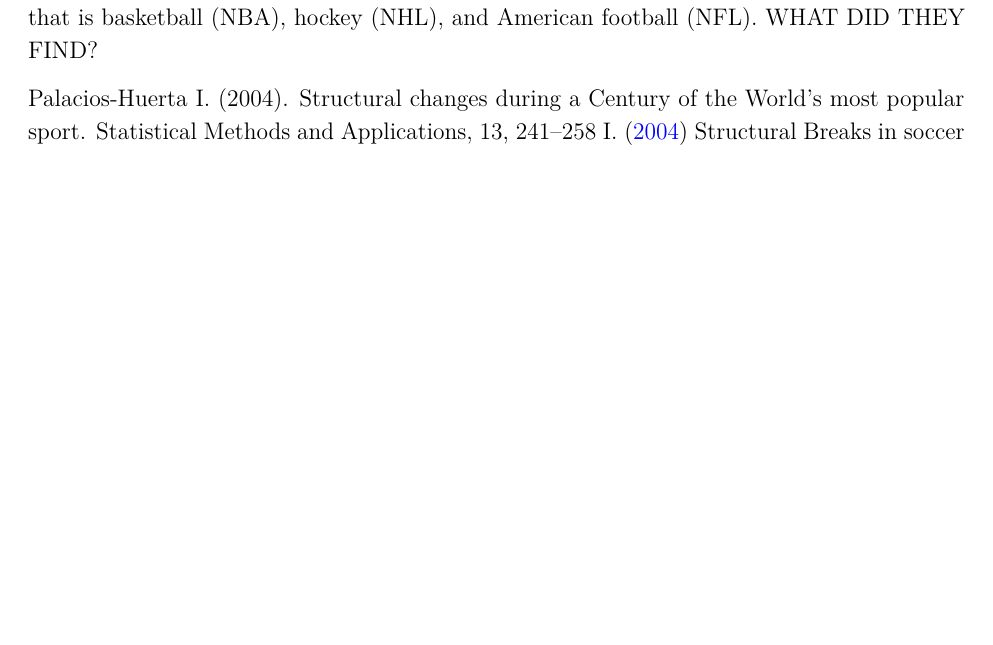
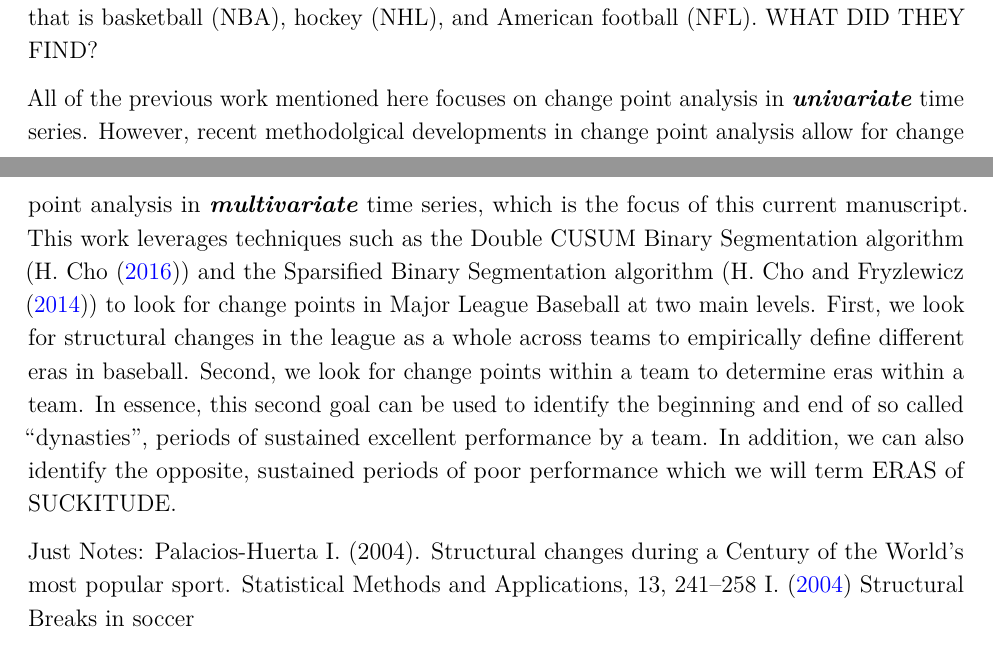
Before and after one commit to menawhalen/baseball_cpt, an R Markdown document (manuscript/paper.Rmd): part of page 2 of 7 before the commit and two parts of pages 2 and 3 of 8 after it, the two joined at a grey line, cut so that both start at the same text, the shorter picture padded with empty space. Rendered offline with R 4.5, knitr and Pandoc, then LaTeX, with nearby package versions; some code elsewhere in the file could not run offline; column names are cleaned by a stand-in for the janitor package.

Commit message:
Added some more intro stuff.

```diff
--- a/manuscript/paper.Rmd
+++ b/manuscript/paper.Rmd
@@ -65,6 +65,13 @@
 Baseball is not the only sport where this type of analysis has been applied.  @PalaciosHuerta2004 looked for structural changes in soccer using data from British soccer leagues through 1996. @FortLee2007 looked for structural breaks in major North American sports other than baseballl; that is basketball (NBA), hockey (NHL), and American football (NFL).  WHAT DID THEY FIND?
 
 
+All of the previous work mentioned here focuses on change point analysis in ***univariate*** time series. However, recent methodolgical developments in change point analysis allow for change point analysis in ***multivariate*** time series, which is the focus of this current manuscript.  This work leverages techniques such as the Double CUSUM Binary Segmentation algorithm (@Cho2016) and the Sparsified Binary Segmentation algorithm (@ChoFryzlewwicz2014) to look for change points in Major League Baseball at two main levels.  First, we look for structural changes in the league as a whole across teams to empirically define different eras in baseball.  Second, we look for change points within a team to determine eras within a team.  In essence, this second goal can be used to identify the beginning and end of so called "dynasties", periods of sustained excellent performance by a team.  In addition, we can also identify the opposite, sustained periods of poor performance which we will term ERAS of SUCKITUDE.
+
+
+
+
+
+Just Notes:
 Palacios-Huerta I. (2004). Structural changes during a Century of the World’s most popular sport. Statistical Methods and Applications, 13, 241–258
 @PalaciosHuerta2004 Structural Breaks in soccer
 
```
